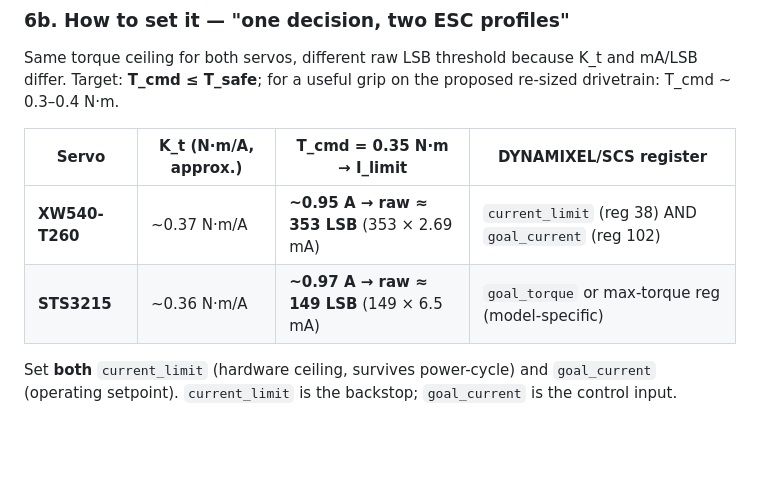
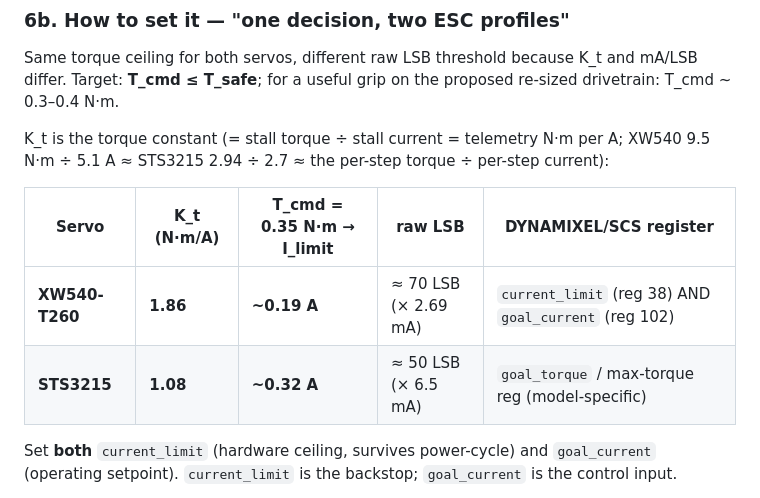
Before and after one commit to AndreNijman/softsense, a Markdown page: motor/ELECTRICAL.md, the part around the change. GitHub-like rendering; blank space fills up the shorter version.

Commit message:
fix(motor): correct K_t in ELECTRICAL current-limit table (1.86/1.08, not cont÷stall)
The §6 current-limit table mis-derived K_t as cont÷stall (~0.37 N·m/A), giving ~0.95 A
/ 353 LSB and contradicting the doc's own telemetry section + holding_stall.py. Correct
K_t = stall÷stall_current = 1.86 (XW540) / 1.08 (STS3215) N·m/A -> ~0.19/0.32 A for a
0.35 N·m ceiling (~70/50 LSB).

```diff
--- a/motor/ELECTRICAL.md
+++ b/motor/ELECTRICAL.md
@@ -239,10 +239,13 @@ Same torque ceiling for both servos, different raw LSB threshold because K_t and
 mA/LSB differ. Target: **T_cmd ≤ T_safe**; for a useful grip on the proposed
 re-sized drivetrain: T_cmd ~ 0.3–0.4 N·m.
 
-| Servo | K_t (N·m/A, approx.) | T_cmd = 0.35 N·m → I_limit | DYNAMIXEL/SCS register |
-|---|---|---|---|
-| **XW540-T260** | ~0.37 N·m/A | **~0.95 A → raw ≈ 353 LSB** (353 × 2.69 mA) | `current_limit` (reg 38) AND `goal_current` (reg 102) |
-| **STS3215** | ~0.36 N·m/A | **~0.97 A → raw ≈ 149 LSB** (149 × 6.5 mA) | `goal_torque` or max-torque reg (model-specific) |
+K_t is the torque constant (= stall torque ÷ stall current = telemetry N·m per A;
+XW540 9.5 N·m ÷ 5.1 A ≈ STS3215 2.94 ÷ 2.7 ≈ the per-step torque ÷ per-step current):
+
+| Servo | K_t (N·m/A) | T_cmd = 0.35 N·m → I_limit | raw LSB | DYNAMIXEL/SCS register |
+|---|---|---|---|---|
+| **XW540-T260** | **1.86** | **~0.19 A** | ≈ 70 LSB (× 2.69 mA) | `current_limit` (reg 38) AND `goal_current` (reg 102) |
+| **STS3215** | **1.08** | **~0.32 A** | ≈ 50 LSB (× 6.5 mA) | `goal_torque` / max-torque reg (model-specific) |
 
 Set **both** `current_limit` (hardware ceiling, survives power-cycle) and
 `goal_current` (operating setpoint). `current_limit` is the backstop; `goal_current`
```
